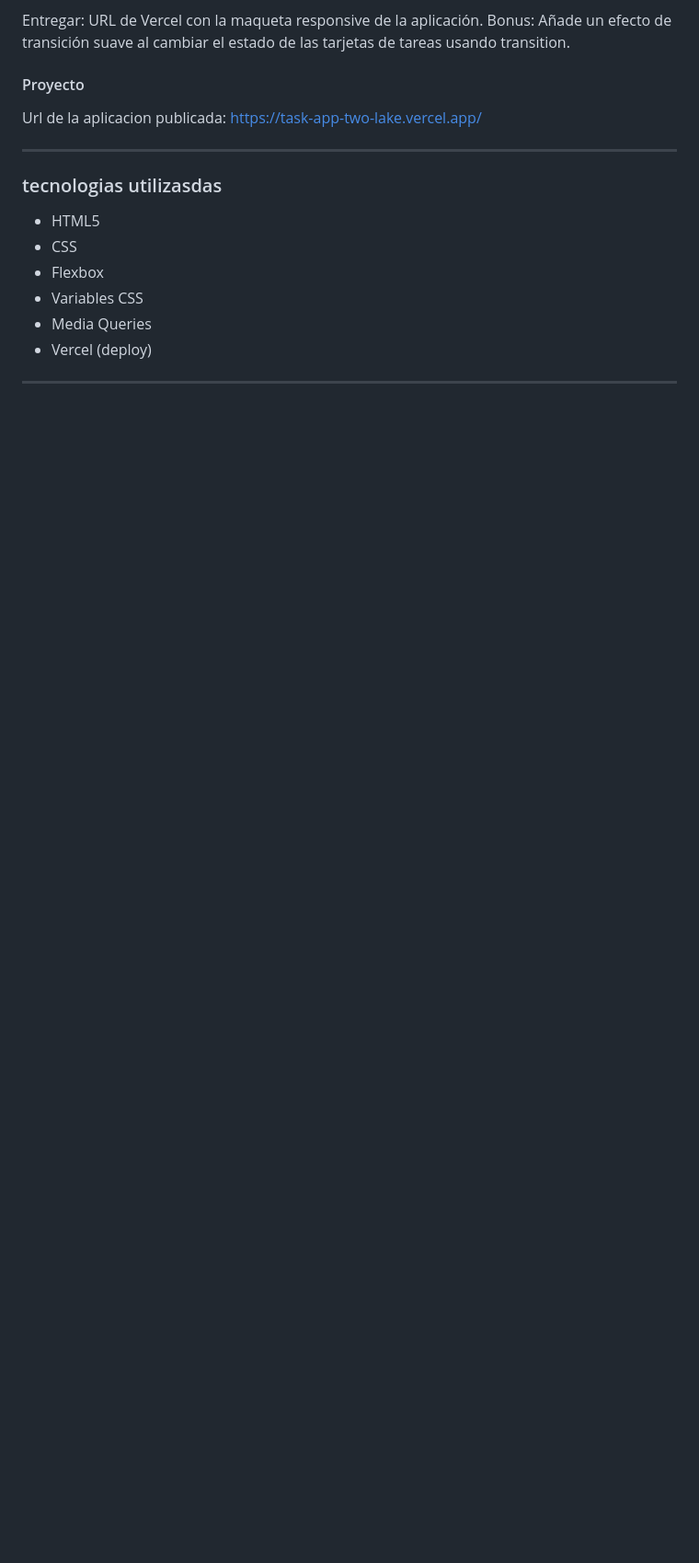
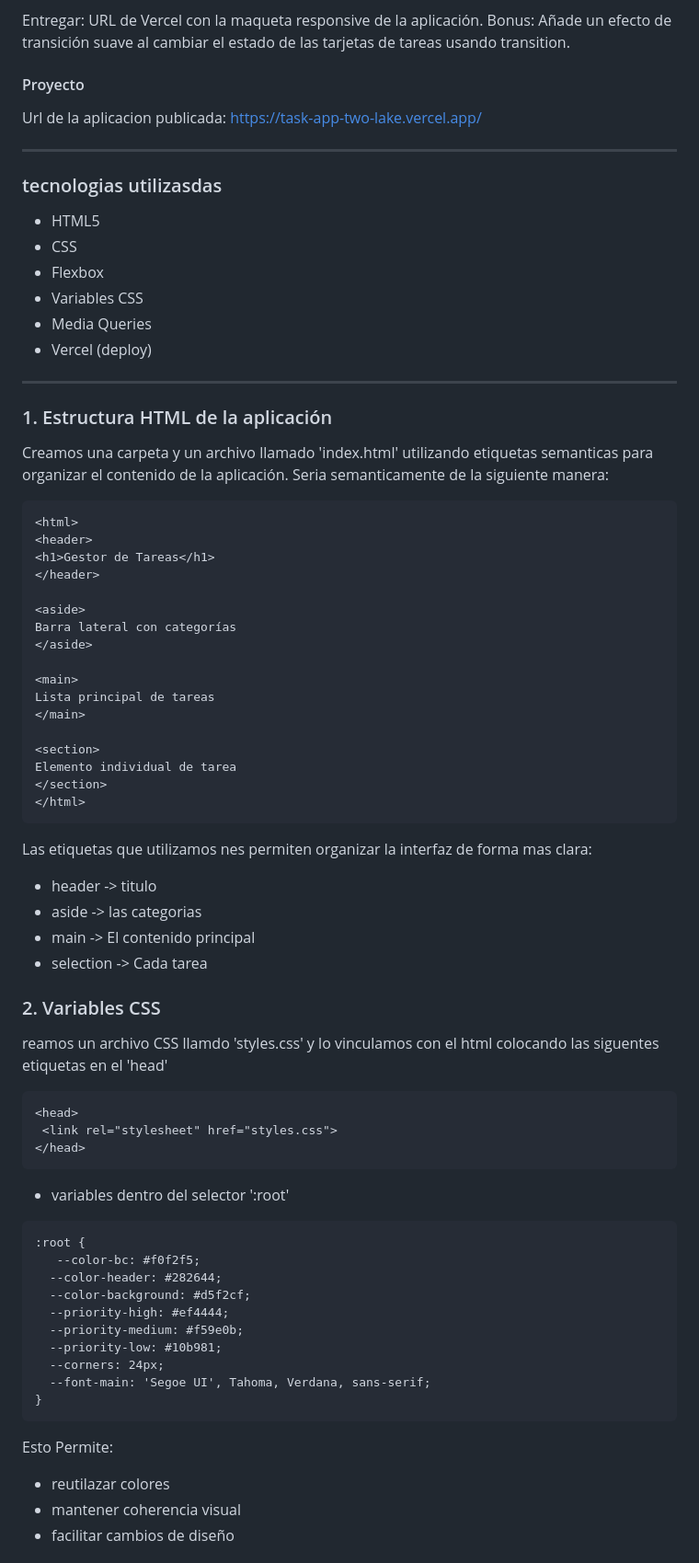
Before and after one commit to Erick1Torres/task-app, a Markdown page: README.md, the part around one of its changes. Shown at 92% size. Rendered like a GitHub page; blank space fills up the shorter version.

````diff
--- a/README.md
+++ b/README.md
@@ -124,3 +137,60 @@ https://task-app-two-lake.vercel.app/
 - Vercel (deploy)
 
 ----
+
+### 1. Estructura HTML de la aplicación
+
+Creamos una carpeta y un archivo llamado 'index.html' utilizando etiquetas semanticas para organizar el contenido de la aplicación. Seria semanticamente de la siguiente manera:
+
+```
+<html>
+<header>
+<h1>Gestor de Tareas</h1>
+</header>
+
+<aside>
+Barra lateral con categorías
+</aside>
+
+<main>
+Lista principal de tareas
+</main>
+
+<section>
+Elemento individual de tarea
+</section>
+</html>
+```
+
+Las etiquetas que utilizamos nes permiten organizar la interfaz de forma mas clara:
+- header -> titulo
+- aside -> las categorias
+- main -> El contenido principal
+- selection -> Cada tarea
+
+### 2. Variables CSS
+reamos un archivo CSS llamdo 'styles.css' y lo vinculamos con el html colocando las siguentes etiquetas en el 'head'
+```
+<head>
+ <link rel="stylesheet" href="styles.css">
+</head>
+```
+
+- variables dentro del selector ':root'
+```
+:root {
+   --color-bc: #f0f2f5;
+  --color-header: #282644;
+  --color-background: #d5f2cf;
+  --priority-high: #ef4444;
+  --priority-medium: #f59e0b;
+  --priority-low: #10b981;
+  --corners: 24px;
+  --font-main: 'Segoe UI', Tahoma, Verdana, sans-serif;
+}
+```
+Esto Permite:
+- reutilazar colores
+- mantener coherencia visual
+- facilitar cambios de diseño
+
````
Also changed, not shown: other parts of README.md (+91 -2 lines).
